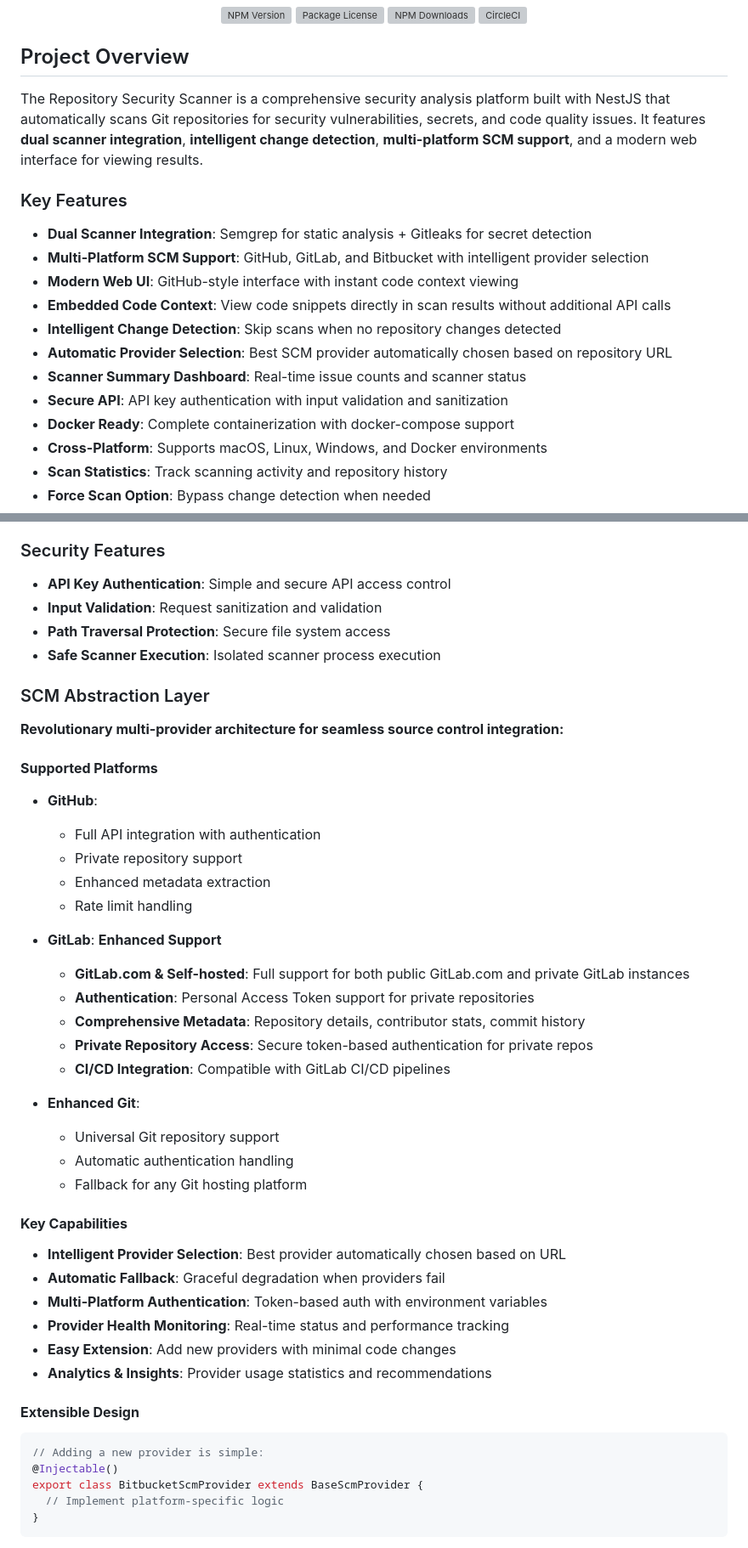
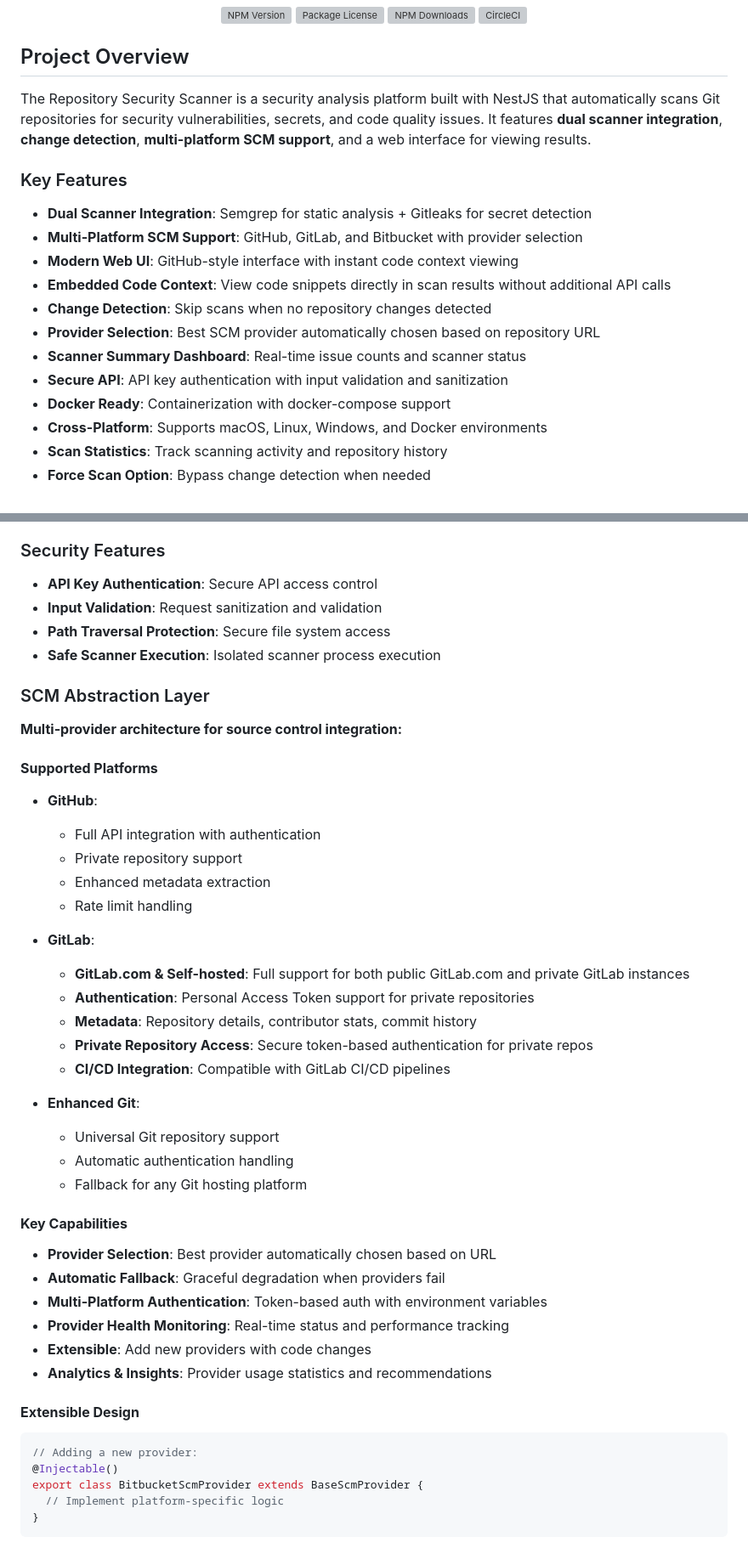
Before and after one commit to dimitrity/repo-security-scanner, a Markdown page: README.md, 2 parts joined by grey strips. Shown: that part at 85% size. GitHub-like rendering; grey boxes are pictures that could not be loaded.

````diff
--- a/README.md
+++ b/README.md
@@ -13,19 +13,19 @@
 
 ## Project Overview
 
-The Repository Security Scanner is a comprehensive security analysis platform built with NestJS that automatically scans Git repositories for security vulnerabilities, secrets, and code quality issues. It features **dual scanner integration**, **intelligent change detection**, **multi-platform SCM support**, and a modern web interface for viewing results.
+The Repository Security Scanner is a security analysis platform built with NestJS that automatically scans Git repositories for security vulnerabilities, secrets, and code quality issues. It features **dual scanner integration**, **change detection**, **multi-platform SCM support**, and a web interface for viewing results.
 
 ### Key Features
 
 - **Dual Scanner Integration**: Semgrep for static analysis + Gitleaks for secret detection
-- **Multi-Platform SCM Support**: GitHub, GitLab, and Bitbucket with intelligent provider selection
+- **Multi-Platform SCM Support**: GitHub, GitLab, and Bitbucket with provider selection
 - **Modern Web UI**: GitHub-style interface with instant code context viewing
 - **Embedded Code Context**: View code snippets directly in scan results without additional API calls
-- **Intelligent Change Detection**: Skip scans when no repository changes detected
-- **Automatic Provider Selection**: Best SCM provider automatically chosen based on repository URL
+- **Change Detection**: Skip scans when no repository changes detected
+- **Provider Selection**: Best SCM provider automatically chosen based on repository URL
 - **Scanner Summary Dashboard**: Real-time issue counts and scanner status
 - **Secure API**: API key authentication with input validation and sanitization
-- **Docker Ready**: Complete containerization with docker-compose support
+- **Docker Ready**: Containerization with docker-compose support
 - **Cross-Platform**: Supports macOS, Linux, Windows, and Docker environments
 - **Scan Statistics**: Track scanning activity and repository history
 - **Force Scan Option**: Bypass change detection when needed
@@ -45,14 +45,14 @@ The Repository Security Scanner is a comprehensive security analysis platform bu
 
 ### Security Features
 
-- **API Key Authentication**: Simple and secure API access control
+- **API Key Authentication**: Secure API access control
 - **Input Validation**: Request sanitization and validation
 - **Path Traversal Protection**: Secure file system access
 - **Safe Scanner Execution**: Isolated scanner process execution
 
 ### SCM Abstraction Layer
 
-**Revolutionary multi-provider architecture for seamless source control integration:**
+**Multi-provider architecture for source control integration:**
 
 #### **Supported Platforms**
 - **GitHub**:
@@ -61,10 +61,10 @@ The Repository Security Scanner is a comprehensive security analysis platform bu
   - Enhanced metadata extraction
   - Rate limit handling
 
-- **GitLab**: **Enhanced Support**
+- **GitLab**:
   - **GitLab.com & Self-hosted**: Full support for both public GitLab.com and private GitLab instances
   - **Authentication**: Personal Access Token support for private repositories
-  - **Comprehensive Metadata**: Repository details, contributor stats, commit history
+  - **Metadata**: Repository details, contributor stats, commit history
   - **Private Repository Access**: Secure token-based authentication for private repos
   - **CI/CD Integration**: Compatible with GitLab CI/CD pipelines
 
@@ -74,16 +74,16 @@ The Repository Security Scanner is a comprehensive security analysis platform bu
   - Fallback for any Git hosting platform
 
 #### **Key Capabilities**
-- **Intelligent Provider Selection**: Best provider automatically chosen based on URL
+- **Provider Selection**: Best provider automatically chosen based on URL
 - **Automatic Fallback**: Graceful degradation when providers fail
 - **Multi-Platform Authentication**: Token-based auth with environment variables
 - **Provider Health Monitoring**: Real-time status and performance tracking
-- **Easy Extension**: Add new providers with minimal code changes
+- **Extensible**: Add new providers with code changes
 - **Analytics & Insights**: Provider usage statistics and recommendations
 
 #### **Extensible Design**
 ```typescript
-// Adding a new provider is simple:
+// Adding a new provider:
 @Injectable()
 export class BitbucketScmProvider extends BaseScmProvider {
   // Implement platform-specific logic
````
Also changed, not shown: other parts of README.md (+44 -48 lines).
